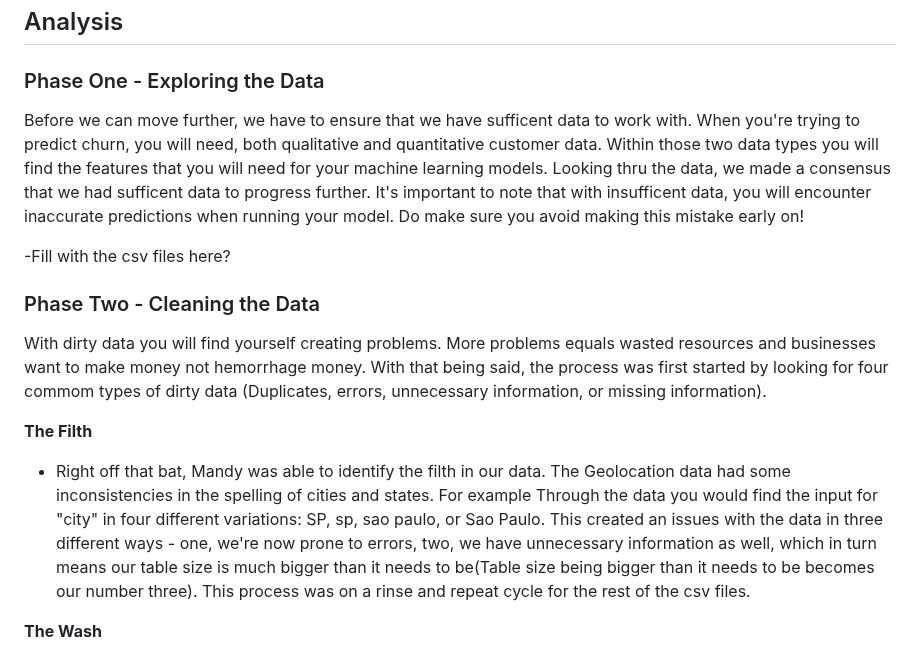
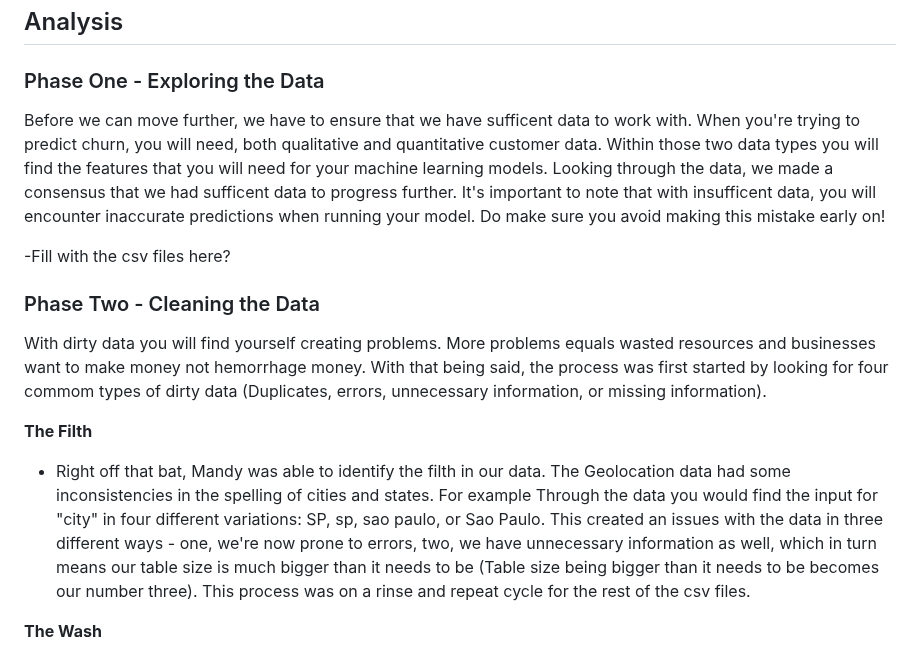
Before and after one commit to sag7221/Brazilian_EComm_Predictions, a Markdown page: README.md, the part around the change. Rendered like a GitHub page.

```diff
--- a/README.md
+++ b/README.md
@@ -24,7 +24,7 @@ The Results from predicting churn = ***customer retention, satisfaction, and a g
 ## Analysis
 
 ### Phase One - Exploring the Data
-Before we can move further, we have to ensure that we have sufficent data to work with. When you're trying to predict churn, you will need, both qualitative and quantitative customer data. Within those two data types you will find the features that you will need for your machine learning models. Looking thru the data, we made a consensus that we had sufficent data to progress further. It's important to note that with insufficent data, you will encounter inaccurate predictions when running your model. Do make sure you avoid making this mistake early on!
+Before we can move further, we have to ensure that we have sufficent data to work with. When you're trying to predict churn, you will need, both qualitative and quantitative customer data. Within those two data types you will find the features that you will need for your machine learning models. Looking through the data, we made a consensus that we had sufficent data to progress further. It's important to note that with insufficent data, you will encounter inaccurate predictions when running your model. Do make sure you avoid making this mistake early on!
 
 
 -Fill with the csv files here?
@@ -34,7 +34,7 @@ Before we can move further, we have to ensure that we have sufficent data to wor
 With dirty data you will find yourself creating problems. More problems equals wasted resources and businesses want to make money not hemorrhage money. With that being said, the process was first started by looking for four commom types of dirty data (Duplicates, errors, unnecessary information, or missing information).
 
 **The Filth**
-- Right off that bat, Mandy was able to identify the filth in our data. The Geolocation data had some inconsistencies in the spelling of cities and states. For example Through the data you would find the input for "city" in four different variations: SP, sp, sao paulo, or Sao Paulo. This created an issues with the data in three different ways - one, we're now prone to errors, two, we have unnecessary information as well, which in turn means our table size is much bigger than it needs to be(Table size being bigger than it needs to be becomes our number three).
+- Right off that bat, Mandy was able to identify the filth in our data. The Geolocation data had some inconsistencies in the spelling of cities and states. For example Through the data you would find the input for "city" in four different variations: SP, sp, sao paulo, or Sao Paulo. This created an issues with the data in three different ways - one, we're now prone to errors, two, we have unnecessary information as well, which in turn means our table size is much bigger than it needs to be (Table size being bigger than it needs to be becomes our number three).
 This process was on a rinse and repeat cycle for the rest of the csv files.
 
 
```
